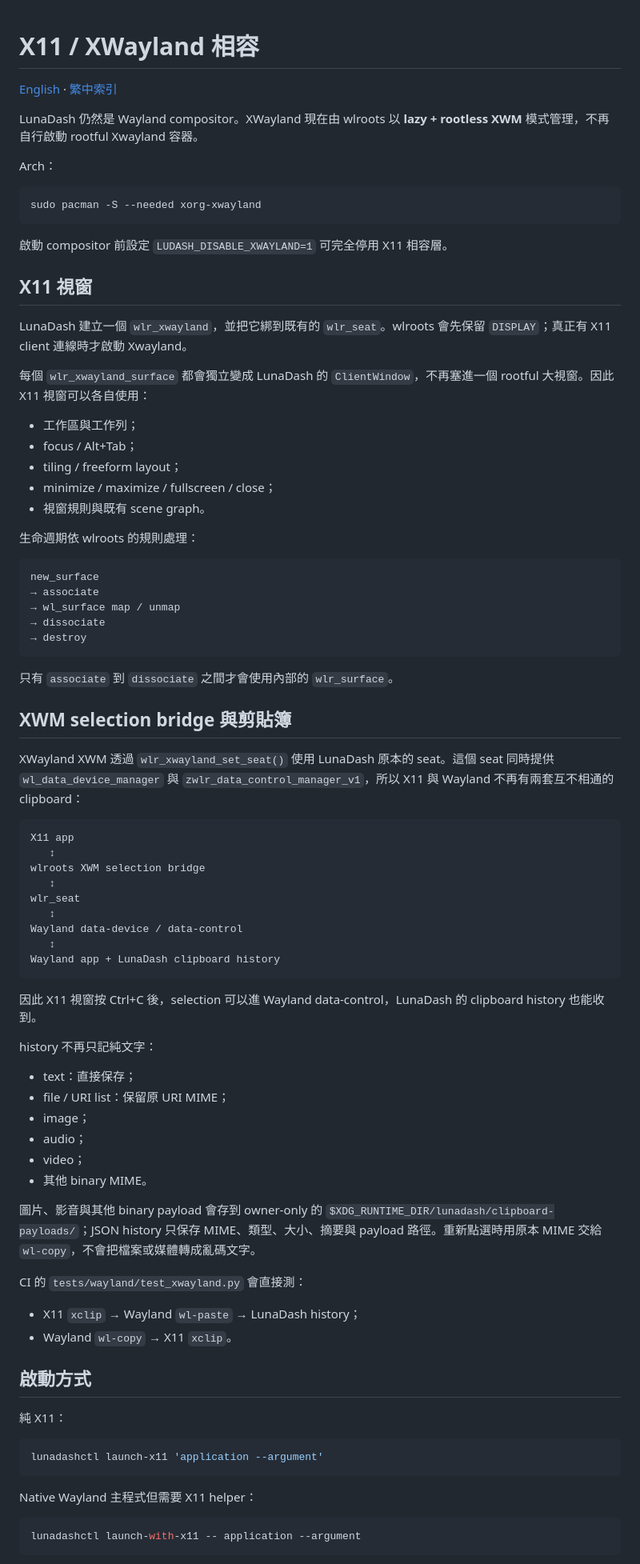
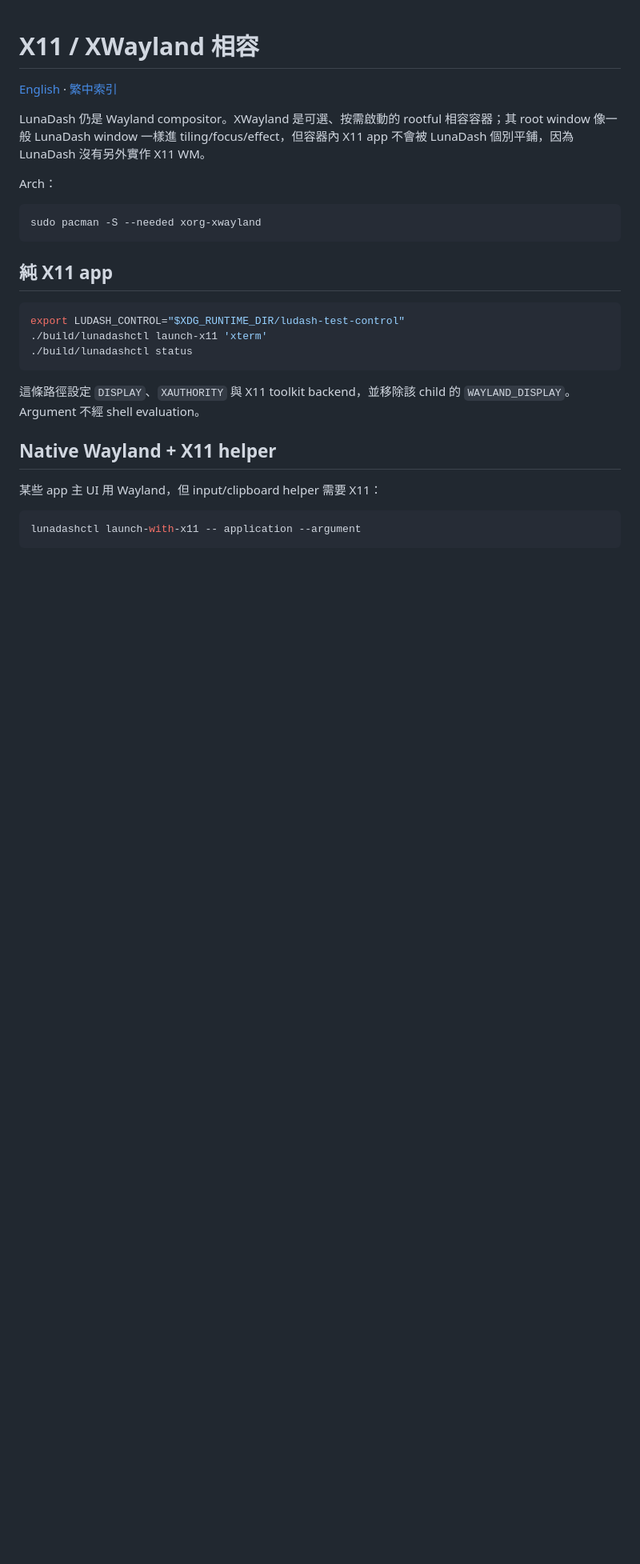
Before and after one commit to LuYishan-4/LunaDash, a Markdown page: docs/zh/XWAYLAND.md, the part around one of its changes. Shown at 80% size. Rendered like a GitHub page; blank space fills up the shorter version.

````diff
--- a/docs/zh/XWAYLAND.md
+++ b/docs/zh/XWAYLAND.md
@@ -2,7 +2,7 @@
 
 [English](../en/XWAYLAND.md) · [繁中索引](README.md)
 
-LunaDash 仍然是 Wayland compositor。XWayland 現在由 wlroots 以 **lazy + rootless XWM** 模式管理，不再自行啟動 rootful Xwayland 容器。
+LunaDash 仍是 Wayland compositor。XWayland 是可選、按需啟動的 rootful 相容容器；其 root window 像一般 LunaDash window 一樣進 tiling/focus/effect，但容器內 X11 app 不會被 LunaDash 個別平鋪，因為 LunaDash 沒有另外實作 X11 WM。
 
 Arch：
 
@@ -10,76 +10,19 @@ Arch：
 sudo pacman -S --needed xorg-xwayland
 ```
 
-啟動 compositor 前設定 `LUDASH_DISABLE_XWAYLAND=1` 可完全停用 X11 相容層。
+## 純 X11 app
 
-## X11 視窗
-
-LunaDash 建立一個 `wlr_xwayland`，並把它綁到既有的 `wlr_seat`。wlroots 會先保留 `DISPLAY`；真正有 X11 client 連線時才啟動 Xwayland。
-
-每個 `wlr_xwayland_surface` 都會獨立變成 LunaDash 的 `ClientWindow`，不再塞進一個 rootful 大視窗。因此 X11 視窗可以各自使用：
-
-- 工作區與工作列；
-- focus / Alt+Tab；
-- tiling / freeform layout；
-- minimize / maximize / fullscreen / close；
-- 視窗規則與既有 scene graph。
-
-生命週期依 wlroots 的規則處理：
-
-```text
-new_surface
-→ associate
-→ wl_surface map / unmap
-→ dissociate
-→ destroy
+```sh
+export LUDASH_CONTROL="$XDG_RUNTIME_DIR/ludash-test-control"
+./build/lunadashctl launch-x11 'xterm'
+./build/lunadashctl status
 ```
 
-只有 `associate` 到 `dissociate` 之間才會使用內部的 `wlr_surface`。
+這條路徑設定 `DISPLAY`、`XAUTHORITY` 與 X11 toolkit backend，並移除該 child 的 `WAYLAND_DISPLAY`。Argument 不經 shell evaluation。
 
-## XWM selection bridge 與剪貼簿
+## Native Wayland + X11 helper
 
-XWayland XWM 透過 `wlr_xwayland_set_seat()` 使用 LunaDash 原本的 seat。這個 seat 同時提供 `wl_data_device_manager` 與 `zwlr_data_control_manager_v1`，所以 X11 與 Wayland 不再有兩套互不相通的 clipboard：
-
-```text
-X11 app
-   ↕
-wlroots XWM selection bridge
-   ↕
-wlr_seat
-   ↕
-Wayland data-device / data-control
-   ↕
-Wayland app + LunaDash clipboard history
-```
-
-因此 X11 視窗按 Ctrl+C 後，selection 可以進 Wayland data-control，LunaDash 的 clipboard history 也能收到。
-
-history 不再只記純文字：
-
-- text：直接保存；
-- file / URI list：保留原 URI MIME；
-- image；
-- audio；
-- video；
-- 其他 binary MIME。
-
-圖片、影音與其他 binary payload 會存到 owner-only 的
-`$XDG_RUNTIME_DIR/lunadash/clipboard-payloads/`；JSON history 只保存 MIME、類型、大小、摘要與 payload 路徑。重新點選時用原本 MIME 交給 `wl-copy`，不會把檔案或媒體轉成亂碼文字。
-
-CI 的 `tests/wayland/test_xwayland.py` 會直接測：
-
-- X11 `xclip` → Wayland `wl-paste` → LunaDash history；
-- Wayland `wl-copy` → X11 `xclip`。
-
-## 啟動方式
-
-純 X11：
-
-```sh
-lunadashctl launch-x11 'application --argument'
-```
-
-Native Wayland 主程式但需要 X11 helper：
+某些 app 主 UI 用 Wayland，但 input/clipboard helper 需要 X11：
 
 ```sh
 lunadashctl launch-with-x11 -- application --argument
````
Also changed, not shown: other parts of docs/zh/XWAYLAND.md (+45 -15 lines).
